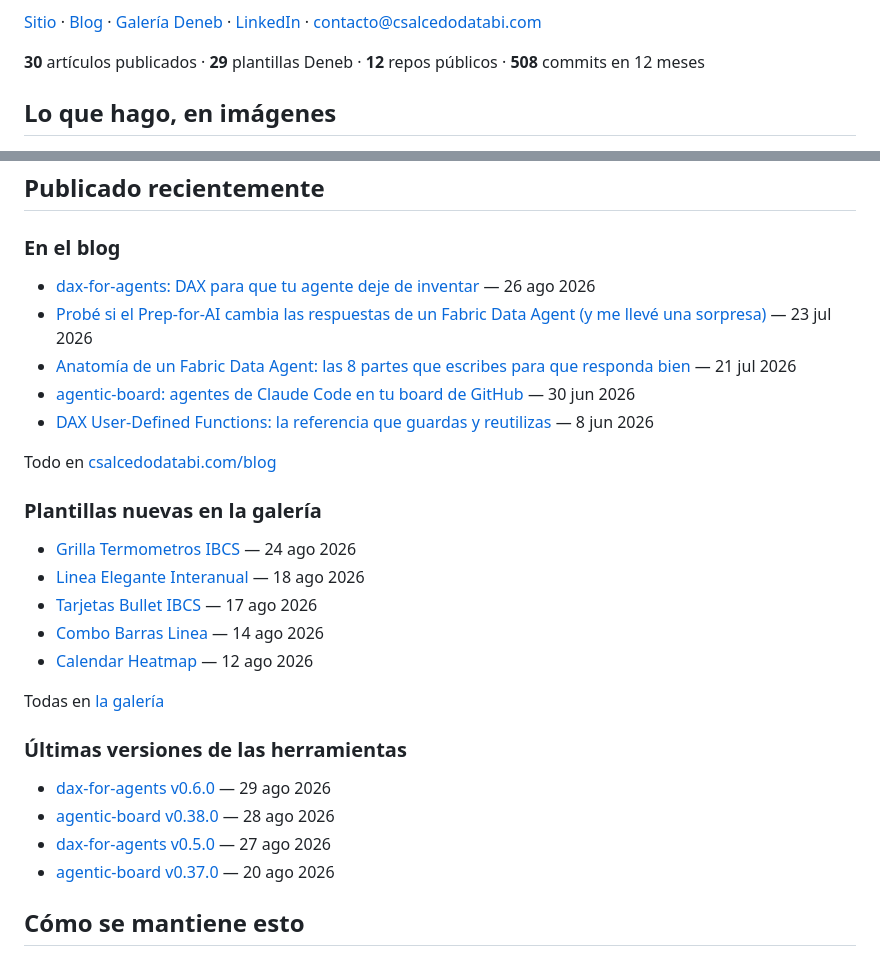
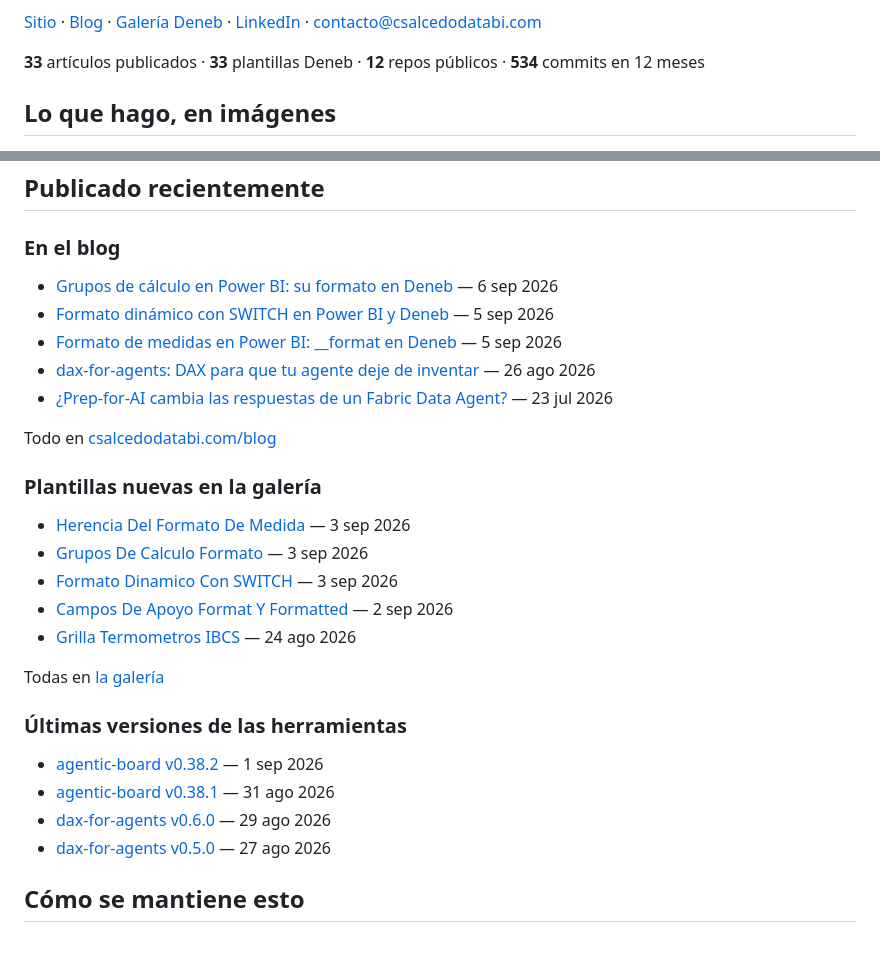
Before and after one commit to CSalcedoDataBI/CristobalSalcedoBI, a Markdown page: README.md, 2 parts joined by grey strips. Rendered like a GitHub page.

Commit message:
chore(perfil): actualizar el README

```diff
--- a/README.md
+++ b/README.md
@@ -18,7 +18,7 @@ copian y pegan, y automatización que quita el trabajo manual de en medio.
 [contacto@csalcedodatabi.com](mailto:contacto@csalcedodatabi.com)
 
 <!-- actividad:start -->
-**30** artículos publicados · **29** plantillas Deneb · **12** repos públicos · **508** commits en 12 meses
+**33** artículos publicados · **33** plantillas Deneb · **12** repos públicos · **534** commits en 12 meses
 <!-- actividad:end -->
 
 ## Lo que hago, en imágenes
@@ -73,11 +73,11 @@ Las 25 plantillas, con su spec listo para copiar, en
 ### En el blog
 
 <!-- blog:start -->
+- [Grupos de cálculo en Power BI: su formato en Deneb](https://csalcedodatabi.com/blog/grupos-calculo-formato-deneb/) — 6 sep 2026
+- [Formato dinámico con SWITCH en Power BI y Deneb](https://csalcedodatabi.com/blog/formato-dinamico-switch-deneb/) — 5 sep 2026
+- [Formato de medidas en Power BI: __format en Deneb](https://csalcedodatabi.com/blog/formato-medidas-format-deneb/) — 5 sep 2026
 - [dax-for-agents: DAX para que tu agente deje de inventar](https://csalcedodatabi.com/blog/dax-for-agents/) — 26 ago 2026
-- [Probé si el Prep-for-AI cambia las respuestas de un Fabric Data Agent (y me llevé una sorpresa)](https://csalcedodatabi.com/blog/fabric-data-agent-prep-for-ai-prueba/) — 23 jul 2026
-- [Anatomía de un Fabric Data Agent: las 8 partes que escribes para que responda bien](https://csalcedodatabi.com/blog/anatomia-fabric-data-agent/) — 21 jul 2026
-- [agentic-board: agentes de Claude Code en tu board de GitHub](https://csalcedodatabi.com/blog/agentic-board/) — 30 jun 2026
-- [DAX User-Defined Functions: la referencia que guardas y reutilizas](https://csalcedodatabi.com/blog/dax-user-defined-functions-referencia/) — 8 jun 2026
+- [¿Prep-for-AI cambia las respuestas de un Fabric Data Agent?](https://csalcedodatabi.com/blog/fabric-data-agent-prep-for-ai-prueba/) — 23 jul 2026
 <!-- blog:end -->
 
 Todo en [csalcedodatabi.com/blog](https://csalcedodatabi.com/blog)
@@ -85,11 +85,11 @@ Todo en [csalcedodatabi.com/blog](https://csalcedodatabi.com/blog)
 ### Plantillas nuevas en la galería
 
 <!-- plantillas:start -->
+- [Herencia Del Formato De Medida](https://github.com/CSalcedoDataBI/PowerBI-Deneb/tree/main/Herencia_Del_Formato_De_Medida) — 3 sep 2026
+- [Grupos De Calculo Formato](https://github.com/CSalcedoDataBI/PowerBI-Deneb/tree/main/Grupos_De_Calculo_Formato) — 3 sep 2026
+- [Formato Dinamico Con SWITCH](https://github.com/CSalcedoDataBI/PowerBI-Deneb/tree/main/Formato_Dinamico_Con_SWITCH) — 3 sep 2026
+- [Campos De Apoyo Format Y Formatted](https://github.com/CSalcedoDataBI/PowerBI-Deneb/tree/main/Campos_De_Apoyo_Format_Y_Formatted) — 2 sep 2026
 - [Grilla Termometros IBCS](https://github.com/CSalcedoDataBI/PowerBI-Deneb/tree/main/Grilla_Termometros_IBCS) — 24 ago 2026
-- [Linea Elegante Interanual](https://github.com/CSalcedoDataBI/PowerBI-Deneb/tree/main/Linea_Elegante_Interanual) — 18 ago 2026
-- [Tarjetas Bullet IBCS](https://github.com/CSalcedoDataBI/PowerBI-Deneb/tree/main/Tarjetas_Bullet_IBCS) — 17 ago 2026
-- [Combo Barras Linea](https://github.com/CSalcedoDataBI/PowerBI-Deneb/tree/main/Combo_Barras_Linea) — 14 ago 2026
-- [Calendar Heatmap](https://github.com/CSalcedoDataBI/PowerBI-Deneb/tree/main/Calendar_Heatmap) — 12 ago 2026
 <!-- plantillas:end -->
 
 Todas en [la galería](https://csalcedodatabi.com/deneb)
@@ -97,10 +97,10 @@ Todas en [la galería](https://csalcedodatabi.com/deneb)
 ### Últimas versiones de las herramientas
 
 <!-- releases:start -->
+- [agentic-board v0.38.2](https://github.com/CSalcedoDataBI/agentic-board/releases/tag/v0.38.2) — 1 sep 2026
+- [agentic-board v0.38.1](https://github.com/CSalcedoDataBI/agentic-board/releases/tag/v0.38.1) — 31 ago 2026
 - [dax-for-agents v0.6.0](https://github.com/CSalcedoDataBI/dax-for-agents/releases/tag/v0.6.0) — 29 ago 2026
-- [agentic-board v0.38.0](https://github.com/CSalcedoDataBI/agentic-board/releases/tag/v0.38.0) — 28 ago 2026
 - [dax-for-agents v0.5.0](https://github.com/CSalcedoDataBI/dax-for-agents/releases/tag/v0.5.0) — 27 ago 2026
-- [agentic-board v0.37.0](https://github.com/CSalcedoDataBI/agentic-board/releases/tag/v0.37.0) — 20 ago 2026
 <!-- releases:end -->
 
 ## Cómo se mantiene esto
```
